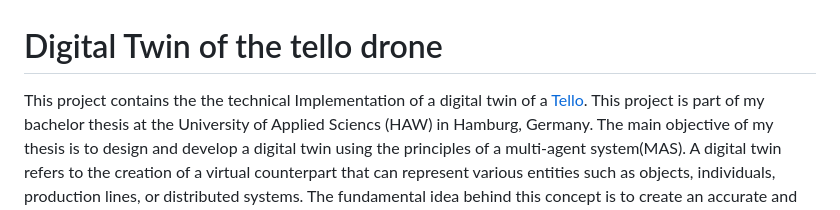
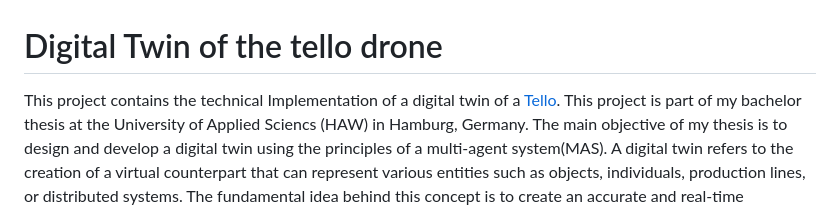
Before and after one commit to yuuchwa/ba_dt_drone, a Markdown page: README.md, the part around the change. Drawn GitHub-style.

```diff
--- a/README.md
+++ b/README.md
@@ -1,6 +1,6 @@
 # Digital Twin of the tello drone
 
-This project contains the the technical Implementation of a digital twin of a [Tello](https://www.ryzerobotics.com/de/tello).
+This project contains the technical Implementation of a digital twin of a [Tello](https://www.ryzerobotics.com/de/tello).
 This project is part of my bachelor thesis at the University of Applied Sciencs (HAW) in Hamburg, Germany.
 The main objective of my thesis is to design and develop a digital twin using the principles of a multi-agent system(MAS). A digital twin refers to the creation of a virtual counterpart that can represent various entities such as objects, individuals, production lines, or distributed systems. The fundamental idea behind this concept is to create an accurate and real-time representation of the internal state of the physical system. By doing so, we can gain valuable insights into the system's current status, enhance its efficiency, and anticipate potential failures by predicting its health condition. This approach not only enables effective system monitoring but also offers opportunities for continuous improvement.
 
```
